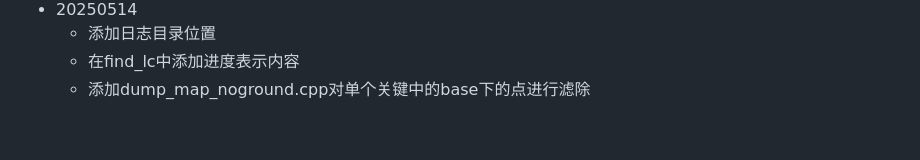
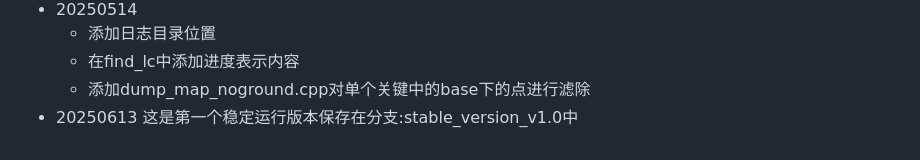
Before and after one commit to Mengfan-Source/mapping_offline_test, a Markdown page: README.md, the part around the change. Drawn GitHub-style.

Commit message:
save a stable version v1.0

```diff
--- a/README.md
+++ b/README.md
@@ -111,3 +111,5 @@ evo_traj tum frontend.txt lio_keframes.txt loopclosure_keframes.txt --ref fast_l
     - 添加日志目录位置
     - 在find_lc中添加进度表示内容
     - 添加dump_map_noground.cpp对单个关键中的base下的点进行滤除
+- 20250613
+    这是第一个稳定运行版本保存在分支:stable_version_v1.0中
```
